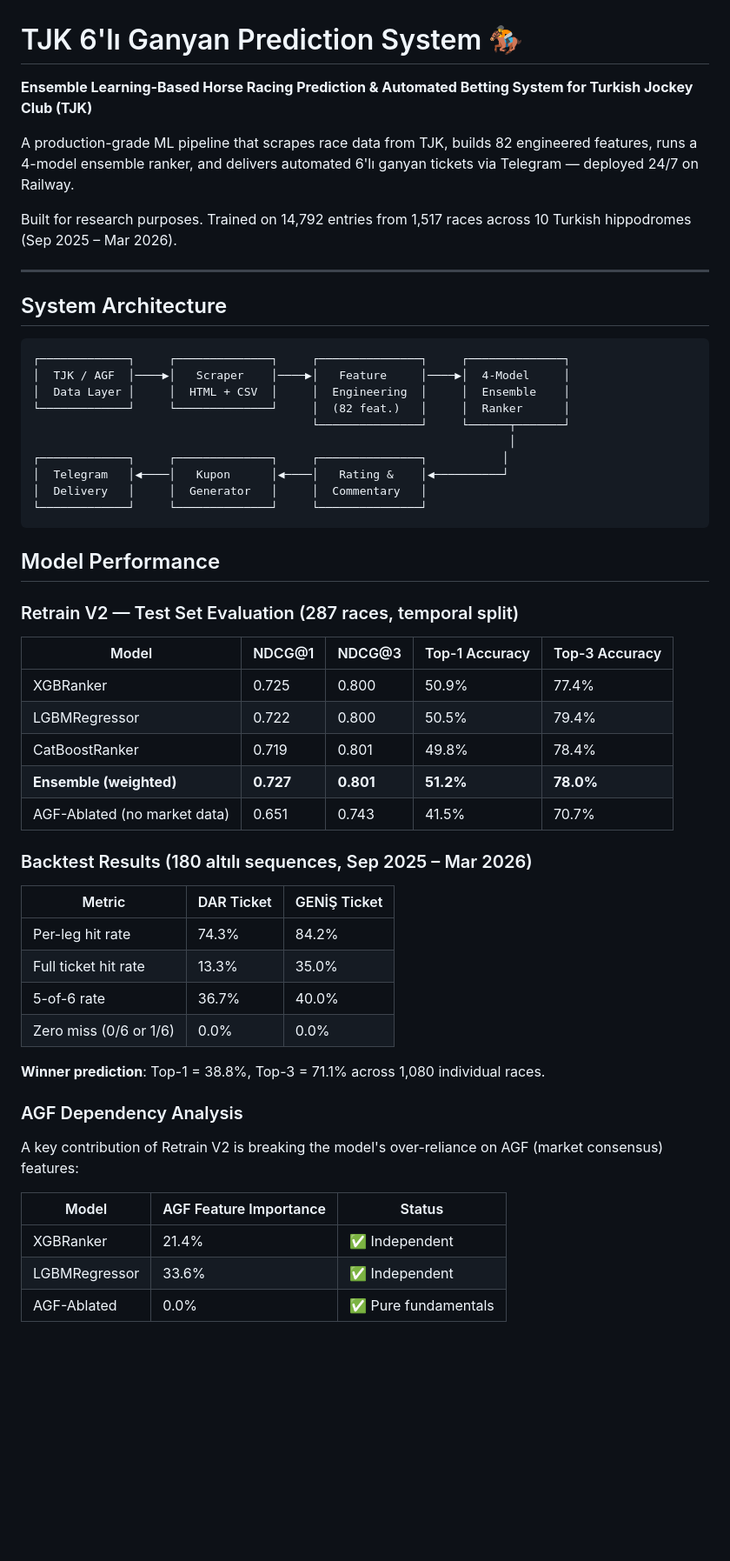
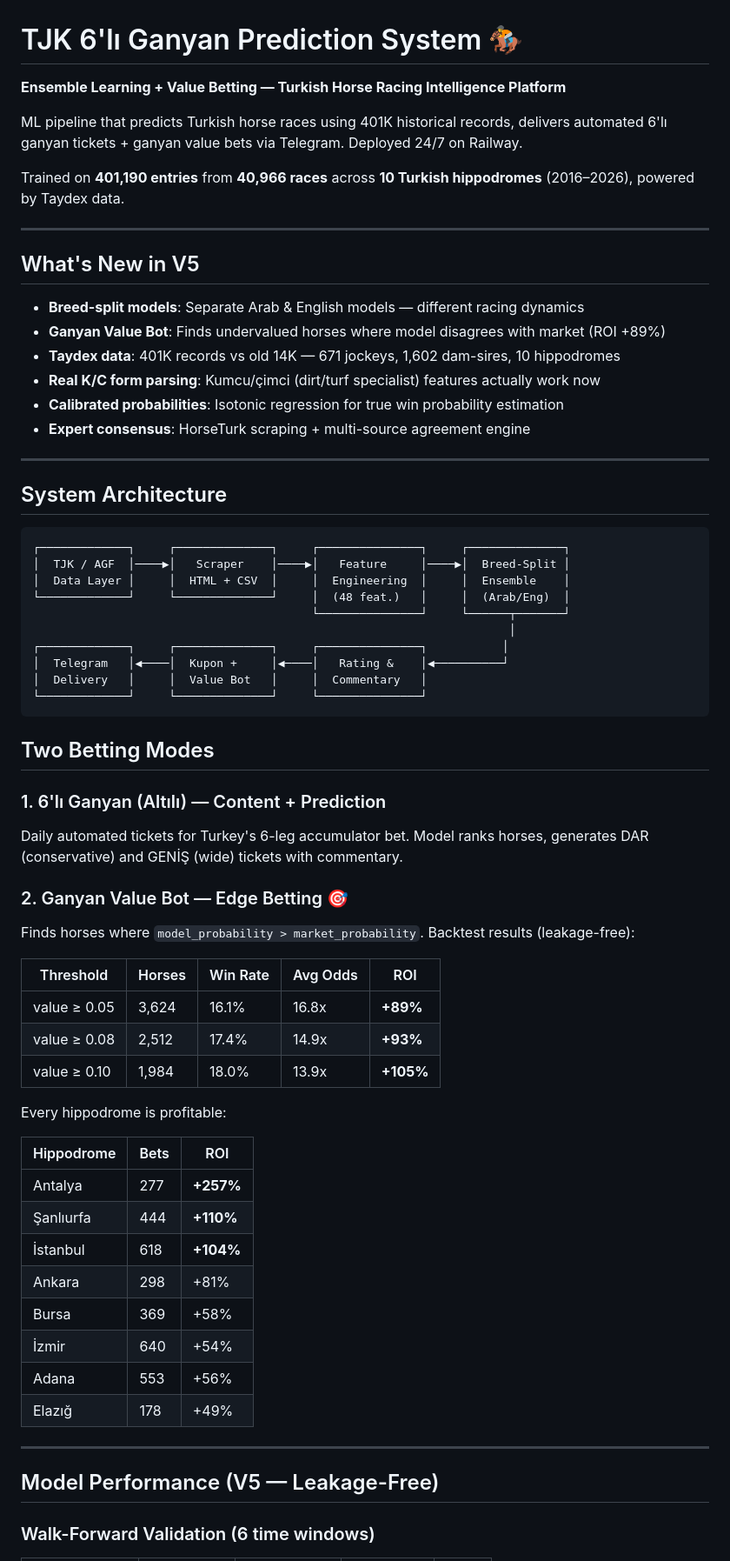
Before and after one commit to BerkayMangal/tjk-ganyan-bot, a Markdown page: README.md, the part around one of its changes. Shown at 87% size. GitHub-like rendering; blank space fills up the shorter version.

````diff
--- a/README.md
+++ b/README.md
@@ -1,58 +1,68 @@
 # TJK 6'lı Ganyan Prediction System 🏇
 
-**Ensemble Learning-Based Horse Racing Prediction & Automated Betting System for Turkish Jockey Club (TJK)**
+**Ensemble Learning + Value Betting — Turkish Horse Racing Intelligence Platform**
 
-A production-grade ML pipeline that scrapes race data from TJK, builds 82 engineered features, runs a 4-model ensemble ranker, and delivers automated 6'lı ganyan tickets via Telegram — deployed 24/7 on Railway.
+ML pipeline that predicts Turkish horse races using 401K historical records, delivers automated 6'lı ganyan tickets + ganyan value bets via Telegram. Deployed 24/7 on Railway.
 
-Built for research purposes. Trained on 14,792 entries from 1,517 races across 10 Turkish hippodromes (Sep 2025 – Mar 2026).
+Trained on **401,190 entries** from **40,966 races** across **10 Turkish hippodromes** (2016–2026), powered by Taydex data.
+
+---
+
+## What's New in V5
+
+- **Breed-split models**: Separate Arab & English models — different racing dynamics
+- **Ganyan Value Bot**: Finds undervalued horses where model disagrees with market (ROI +89%)
+- **Taydex data**: 401K records vs old 14K — 671 jockeys, 1,602 dam-sires, 10 hippodromes
+- **Real K/C form parsing**: Kumcu/çimci (dirt/turf specialist) features actually work now
+- **Calibrated probabilities**: Isotonic regression for true win probability estimation
+- **Expert consensus**: HorseTurk scraping + multi-source agreement engine
 
 ---
 
 ## System Architecture
-
 ```
 ┌─────────────┐     ┌──────────────┐     ┌───────────────┐     ┌──────────────┐
-│  TJK / AGF  │────▶│   Scraper    │────▶│   Feature     │────▶│  4-Model     │
+│  TJK / AGF  │────▶│   Scraper    │────▶│   Feature     │────▶│  Breed-Split │
 │  Data Layer │     │  HTML + CSV  │     │  Engineering  │     │  Ensemble    │
-└─────────────┘     └──────────────┘     │  (82 feat.)   │     │  Ranker      │
+└─────────────┘     └──────────────┘     │  (48 feat.)   │     │  (Arab/Eng)  │
                                          └───────────────┘     └──────┬───────┘
                                                                       │
 ┌─────────────┐     ┌──────────────┐     ┌───────────────┐           │
-│  Telegram   │◀────│   Kupon      │◀────│   Rating &    │◀──────────┘
-│  Delivery   │     │  Generator   │     │  Commentary   │
+│  Telegram   │◀────│  Kupon +     │◀────│   Rating &    │◀──────────┘
+│  Delivery   │     │  Value Bot   │     │  Commentary   │
 └─────────────┘     └──────────────┘     └───────────────┘
 ```
 
-## Model Performance
+## Two Betting Modes
 
-### Retrain V2 — Test Set Evaluation (287 races, temporal split)
+### 1. 6'lı Ganyan (Altılı) — Content + Prediction
+Daily automated tickets for Turkey's 6-leg accumulator bet. Model ranks horses, generates DAR (conservative) and GENİŞ (wide) tickets with commentary.
 
-| Model | NDCG@1 | NDCG@3 | Top-1 Accuracy | Top-3 Accuracy |
-|-------|--------|--------|----------------|----------------|
-| XGBRanker | 0.725 | 0.800 | 50.9% | 77.4% |
-| LGBMRegressor | 0.722 | 0.800 | 50.5% | 79.4% |
-| CatBoostRanker | 0.719 | 0.801 | 49.8% | 78.4% |
-| **Ensemble (weighted)** | **0.727** | **0.801** | **51.2%** | **78.0%** |
-| AGF-Ablated (no market data) | 0.651 | 0.743 | 41.5% | 70.7% |
+### 2. Ganyan Value Bot — Edge Betting 🎯
+Finds horses where `model_probability > market_probability`. Backtest results (leakage-free):
 
-### Backtest Results (180 altılı sequences, Sep 2025 – Mar 2026)
+| Threshold | Horses | Win Rate | Avg Odds | ROI |
+|-----------|--------|----------|----------|-----|
+| value ≥ 0.05 | 3,624 | 16.1% | 16.8x | **+89%** |
+| value ≥ 0.08 | 2,512 | 17.4% | 14.9x | **+93%** |
+| value ≥ 0.10 | 1,984 | 18.0% | 13.9x | **+105%** |
 
-| Metric | DAR Ticket | GENİŞ Ticket |
-|--------|-----------|--------------|
-| Per-leg hit rate | 74.3% | 84.2% |
-| Full ticket hit rate | 13.3% | 35.0% |
-| 5-of-6 rate | 36.7% | 40.0% |
-| Zero miss (0/6 or 1/6) | 0.0% | 0.0% |
+Every hippodrome is profitable:
 
-**Winner prediction**: Top-1 = 38.8%, Top-3 = 71.1% across 1,080 individual races.
+| Hippodrome | Bets | ROI |
+|------------|------|-----|
+| Antalya | 277 | **+257%** |
+| Şanlıurfa | 444 | **+110%** |
+| İstanbul | 618 | **+104%** |
+| Ankara | 298 | +81% |
+| Bursa | 369 | +58% |
+| İzmir | 640 | +54% |
+| Adana | 553 | +56% |
+| Elazığ | 178 | +49% |
 
-### AGF Dependency Analysis
+---
 
-A key contribution of Retrain V2 is breaking the model's over-reliance on AGF (market consensus) features:
+## Model Performance (V5 — Leakage-Free)
 
-| Model | AGF Feature Importance | Status |
-|-------|----------------------|--------|
-| XGBRanker | 21.4% | ✅ Independent |
-| LGBMRegressor | 33.6% | ✅ Independent |
-| AGF-Ablated | 0.0% | ✅ Pure fundamentals |
+### Walk-Forward Validation (6 time windows)
 
````
Also changed, not shown: other parts of README.md (+178 -156 lines).
